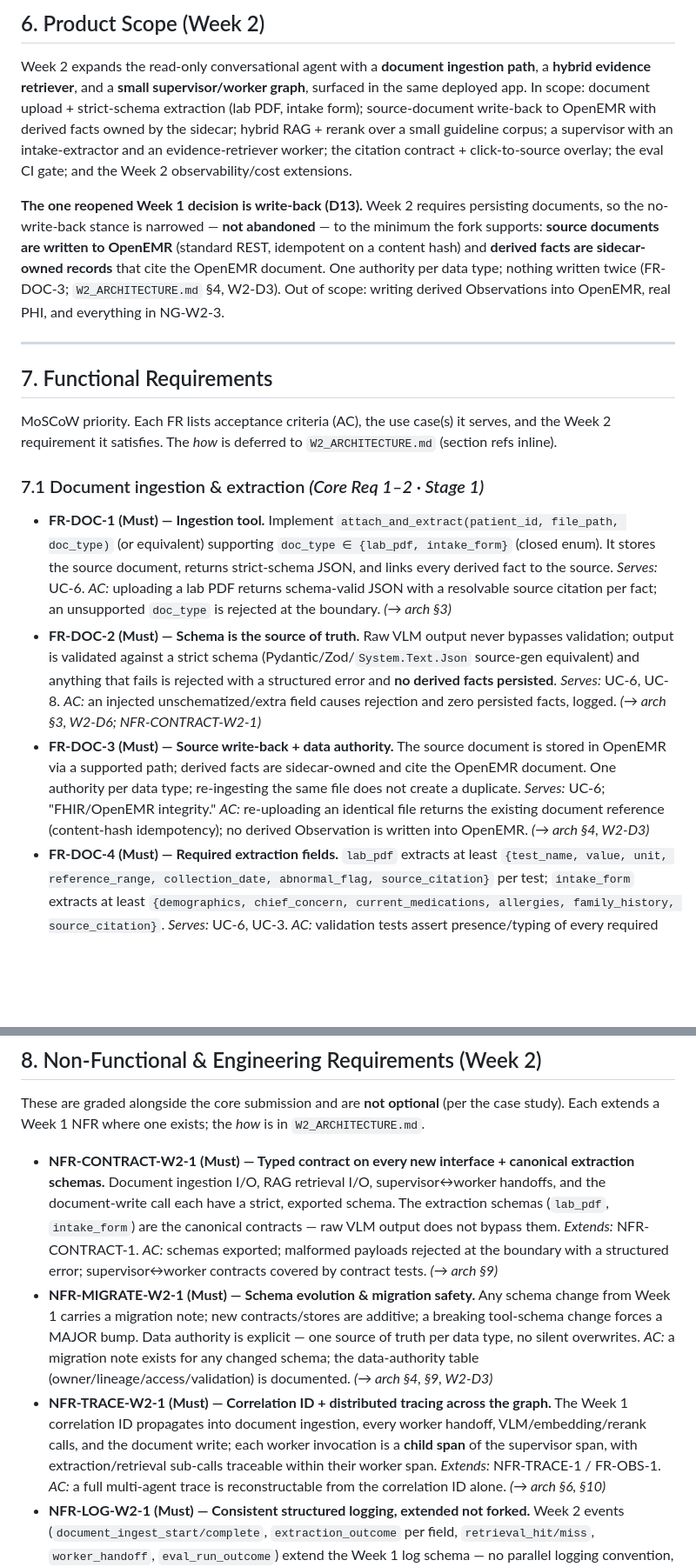
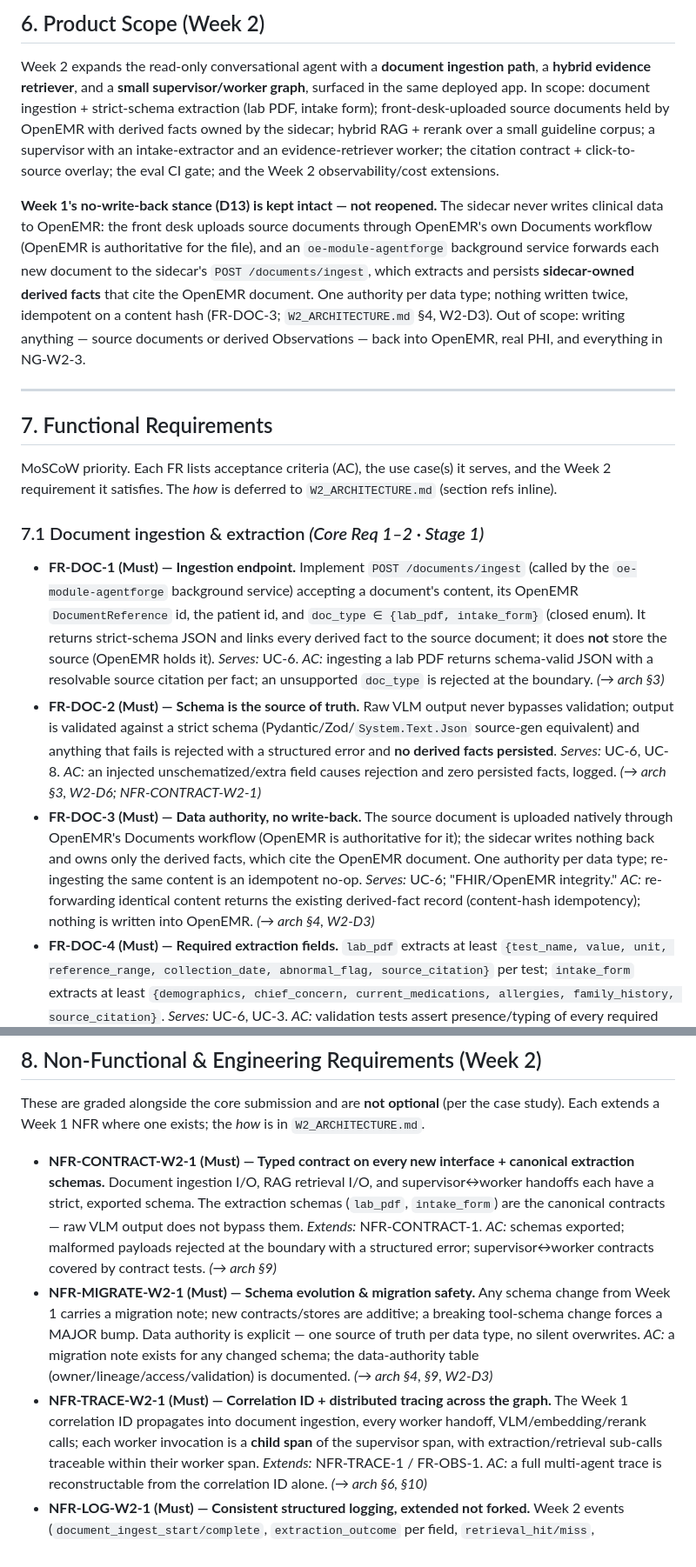
Before and after one commit to adammarquette/agent-forge-copilot, a Markdown page: documentation/W2_PRD.md, 2 parts joined by grey strips. Shown at 87% size. Rendered like a GitHub page; blank space fills up the shorter version.

Commit message:
docs(w2): sync W2_PRD.md with the Option 2 no-write-back ingestion pivot
Drift-sync 2026-07-15. W2_ARCHITECTURE.md was updated for the pivot (bf3d6eb0,
f4e3b16f, 5bee8e8c) but its umbrella companion W2_PRD.md still described the old
write-back model. Aligns FR-DOC-1/-3, §1/§6/§8/§10/§11/§14 and the W2-D range.

Assisted-by: Claude Opus 4.8

```diff
--- a/documentation/W2_PRD.md
+++ b/documentation/W2_PRD.md
@@ -154,18 +153,11 @@ graceful degradation); each new UC anchors to a Week 1 UC and inherits its trust
 ## 6. Product Scope (Week 2)
 
 Week 2 expands the read-only conversational agent with a **document ingestion path**, a **hybrid evidence
-retriever**, and a **small supervisor/worker graph**, surfaced in the same deployed app. In scope: document
-upload + strict-schema extraction (lab PDF, intake form); source-document write-back to OpenEMR with
-derived facts owned by the sidecar; hybrid RAG + rerank over a small guideline corpus; a supervisor with an
+retriever**, and a **small supervisor/worker graph**, surfaced in the same deployed app. In scope: document ingestion + strict-schema extraction (lab PDF, intake form); front-desk-uploaded source documents held by OpenEMR with derived facts owned by the sidecar; hybrid RAG + rerank over a small guideline corpus; a supervisor with an
 intake-extractor and an evidence-retriever worker; the citation contract + click-to-source overlay; the
 eval CI gate; and the Week 2 observability/cost extensions.
 
-**The one reopened Week 1 decision is write-back (D13).** Week 2 requires persisting documents, so the
-no-write-back stance is narrowed — **not abandoned** — to the minimum the fork supports: **source documents
-are written to OpenEMR** (standard REST, idempotent on a content hash) and **derived facts are
-sidecar-owned records** that cite the OpenEMR document. One authority per data type; nothing written twice
-(FR-DOC-3; `W2_ARCHITECTURE.md` §4, W2-D3). Out of scope: writing derived Observations into OpenEMR, real
-PHI, and everything in NG-W2-3.
+**Week 1's no-write-back stance (D13) is kept intact — not reopened.** The sidecar never writes clinical data to OpenEMR: the front desk uploads source documents through OpenEMR's own Documents workflow (OpenEMR is authoritative for the file), and an `oe-module-agentforge` background service forwards each new document to the sidecar's `POST /documents/ingest`, which extracts and persists **sidecar-owned derived facts** that cite the OpenEMR document. One authority per data type; nothing written twice, idempotent on a content hash (FR-DOC-3; `W2_ARCHITECTURE.md` §4, W2-D3). Out of scope: writing anything — source documents or derived Observations — back into OpenEMR, real PHI, and everything in NG-W2-3.
 
 ---
 
@@ -176,21 +168,13 @@ requirement it satisfies. The *how* is deferred to `W2_ARCHITECTURE.md` (section
 
 ### 7.1 Document ingestion & extraction *(Core Req 1–2 · Stage 1)*
 
-- **FR-DOC-1 (Must) — Ingestion tool.** Implement `attach_and_extract(patient_id, file_path, doc_type)`
-  (or equivalent) supporting `doc_type ∈ {lab_pdf, intake_form}` (closed enum). It stores the source
-  document, returns strict-schema JSON, and links every derived fact to the source. *Serves:* UC-6.
-  *AC:* uploading a lab PDF returns schema-valid JSON with a resolvable source citation per fact; an
-  unsupported `doc_type` is rejected at the boundary. *(→ arch §3)*
+- **FR-DOC-1 (Must) — Ingestion endpoint.** Implement `POST /documents/ingest` (called by the `oe-module-agentforge` background service) accepting a document's content, its OpenEMR `DocumentReference` id, the patient id, and `doc_type ∈ {lab_pdf, intake_form}` (closed enum). It returns strict-schema JSON and links every derived fact to the source document; it does **not** store the source (OpenEMR holds it). *Serves:* UC-6. *AC:* ingesting a lab PDF returns schema-valid JSON with a resolvable source citation per fact; an unsupported `doc_type` is rejected at the boundary. *(→ arch §3)*
 - **FR-DOC-2 (Must) — Schema is the source of truth.** Raw VLM output never bypasses validation; output is
   validated against a strict schema (Pydantic/Zod/`System.Text.Json` source-gen equivalent) and anything
   that fails is rejected with a structured error and **no derived facts persisted**. *Serves:* UC-6, UC-8.
   *AC:* an injected unschematized/extra field causes rejection and zero persisted facts, logged. *(→ arch
   §3, W2-D6; NFR-CONTRACT-W2-1)*
-- **FR-DOC-3 (Must) — Source write-back + data authority.** The source document is stored in OpenEMR via a
-  supported path; derived facts are sidecar-owned and cite the OpenEMR document. One authority per data
-  type; re-ingesting the same file does not create a duplicate. *Serves:* UC-6; "FHIR/OpenEMR integrity."
-  *AC:* re-uploading an identical file returns the existing document reference (content-hash idempotency);
-  no derived Observation is written into OpenEMR. *(→ arch §4, W2-D3)*
+- **FR-DOC-3 (Must) — Data authority, no write-back.** The source document is uploaded natively through OpenEMR's Documents workflow (OpenEMR is authoritative for it); the sidecar writes nothing back and owns only the derived facts, which cite the OpenEMR document. One authority per data type; re-ingesting the same content is an idempotent no-op. *Serves:* UC-6; "FHIR/OpenEMR integrity." *AC:* re-forwarding identical content returns the existing derived-fact record (content-hash idempotency); nothing is written into OpenEMR. *(→ arch §4, W2-D3)*
 - **FR-DOC-4 (Must) — Required extraction fields.** `lab_pdf` extracts at least `{test_name, value, unit,
   reference_range, collection_date, abnormal_flag, source_citation}` per test; `intake_form` extracts at
   least `{demographics, chief_concern, current_medications, allergies, family_history, source_citation}`.
@@ -285,8 +269,7 @@ These are graded alongside the core submission and are **not optional** (per the
 Week 1 NFR where one exists; the *how* is in `W2_ARCHITECTURE.md`.
 
 - **NFR-CONTRACT-W2-1 (Must) — Typed contract on every new interface + canonical extraction schemas.**
-  Document ingestion I/O, RAG retrieval I/O, supervisor↔worker handoffs, and the document-write call each
-  have a strict, exported schema. The extraction schemas (`lab_pdf`, `intake_form`) are the canonical
+  Document ingestion I/O, RAG retrieval I/O, and supervisor↔worker handoffs each have a strict, exported schema. The extraction schemas (`lab_pdf`, `intake_form`) are the canonical
   contracts — raw VLM output does not bypass them. *Extends:* NFR-CONTRACT-1. *AC:* schemas exported;
   malformed payloads rejected at the boundary with a structured error; supervisor↔worker contracts covered
   by contract tests. *(→ arch §9)*
@@ -296,8 +279,7 @@ Week 1 NFR where one exists; the *how* is in `W2_ARCHITECTURE.md`.
   note exists for any changed schema; the data-authority table (owner/lineage/access/validation) is
   documented. *(→ arch §4, §9, W2-D3)*
 - **NFR-TRACE-W2-1 (Must) — Correlation ID + distributed tracing across the graph.** The Week 1 correlation
-  ID propagates into document ingestion, every worker handoff, VLM/embedding/rerank calls, and the document
-  write; each worker invocation is a **child span** of the supervisor span, with extraction/retrieval
+  ID propagates into document ingestion, every worker handoff, VLM/embedding/rerank calls; each worker invocation is a **child span** of the supervisor span, with extraction/retrieval
   sub-calls traceable within their worker span. *Extends:* NFR-TRACE-1 / FR-OBS-1. *AC:* a full multi-agent
   trace is reconstructable from the correlation ID alone. *(→ arch §6, §10)*
 - **NFR-LOG-W2-1 (Must) — Consistent structured logging, extended not forked.** Week 2 events
```
Also changed, not shown: other parts of documentation/W2_PRD.md (+7 -10 lines).
